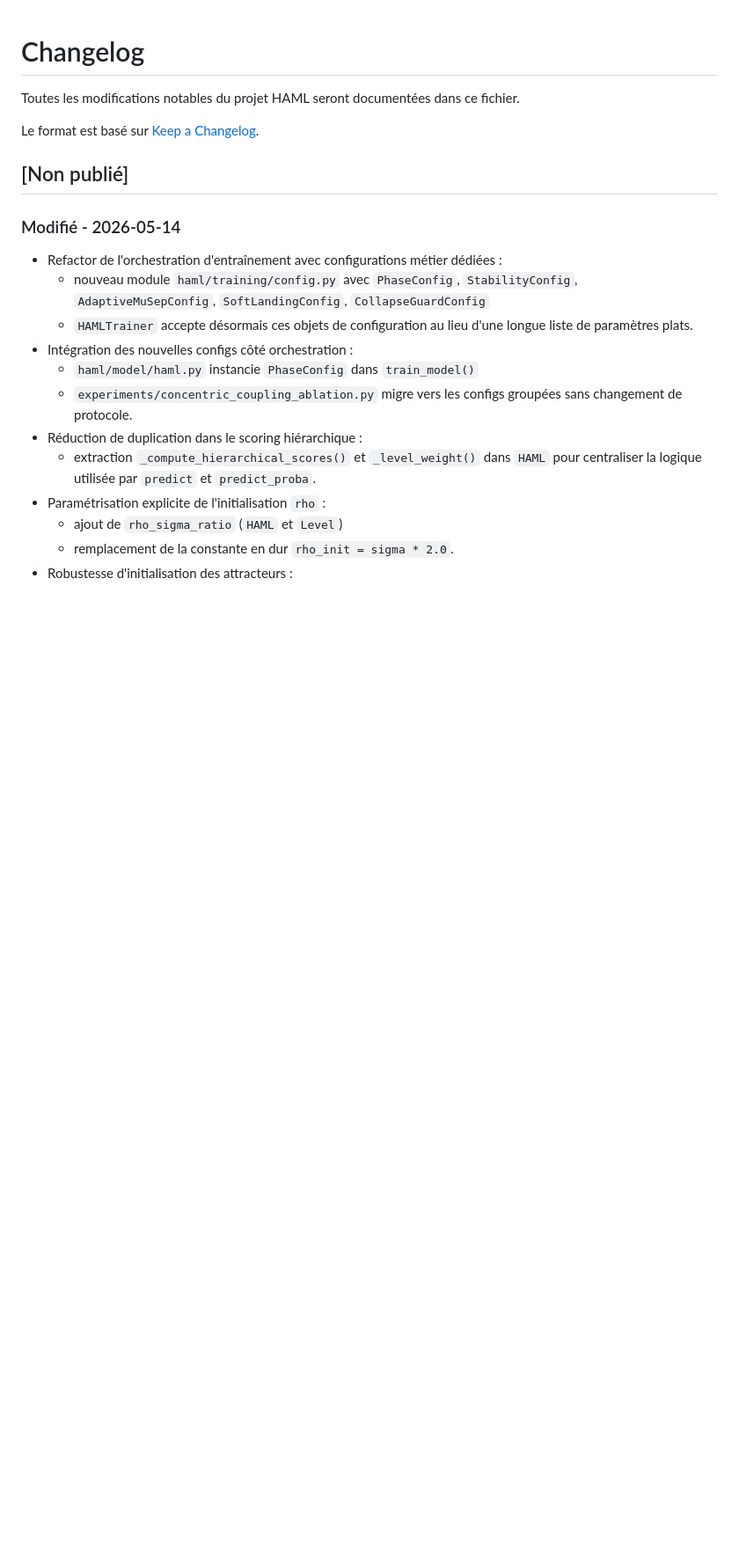
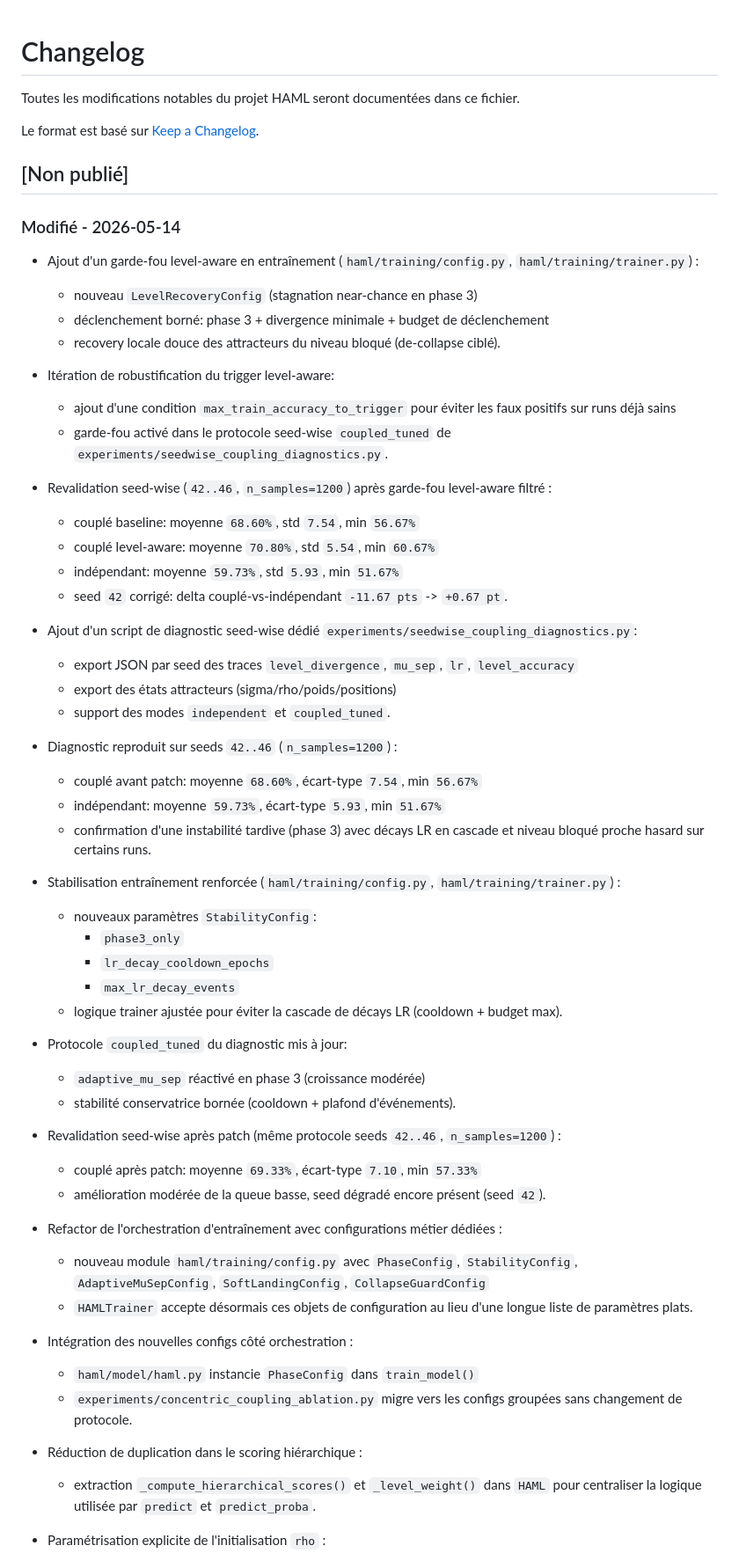
Before and after one commit to ikobootloader/HIERARCHICAL-ATTRACTOR-MACHINE-LEARNING, a Markdown page: CHANGELOG.md, the part around one of its changes. Shown at 88% size. Rendered like a GitHub page; blank space fills up the shorter version.

```diff
--- a/CHANGELOG.md
+++ b/CHANGELOG.md
@@ -7,6 +7,40 @@ Le format est basé sur [Keep a Changelog](https://keepachangelog.com/fr/1.0.0/)
 ## [Non publié]
 
 ### Modifié - 2026-05-14
+- Ajout d'un garde-fou level-aware en entraînement (`haml/training/config.py`, `haml/training/trainer.py`) :
+  - nouveau `LevelRecoveryConfig` (stagnation near-chance en phase 3)
+  - déclenchement borné: phase 3 + divergence minimale + budget de déclenchement
+  - recovery locale douce des attracteurs du niveau bloqué (de-collapse ciblé).
+- Itération de robustification du trigger level-aware:
+  - ajout d'une condition `max_train_accuracy_to_trigger` pour éviter les faux positifs sur runs déjà sains
+  - garde-fou activé dans le protocole seed-wise `coupled_tuned` de `experiments/seedwise_coupling_diagnostics.py`.
+- Revalidation seed-wise (`42..46`, `n_samples=1200`) après garde-fou level-aware filtré :
+  - couplé baseline: moyenne `68.60%`, std `7.54`, min `56.67%`
+  - couplé level-aware: moyenne `70.80%`, std `5.54`, min `60.67%`
+  - indépendant: moyenne `59.73%`, std `5.93`, min `51.67%`
+  - seed `42` corrigé: delta couplé-vs-indépendant `-11.67 pts` -> `+0.67 pt`.
+
+- Ajout d'un script de diagnostic seed-wise dédié `experiments/seedwise_coupling_diagnostics.py`:
+  - export JSON par seed des traces `level_divergence`, `mu_sep`, `lr`, `level_accuracy`
+  - export des états attracteurs (sigma/rho/poids/positions)
+  - support des modes `independent` et `coupled_tuned`.
+- Diagnostic reproduit sur seeds `42..46` (`n_samples=1200`) :
+  - couplé avant patch: moyenne `68.60%`, écart-type `7.54`, min `56.67%`
+  - indépendant: moyenne `59.73%`, écart-type `5.93`, min `51.67%`
+  - confirmation d'une instabilité tardive (phase 3) avec décays LR en cascade et niveau bloqué proche hasard sur certains runs.
+- Stabilisation entraînement renforcée (`haml/training/config.py`, `haml/training/trainer.py`) :
+  - nouveaux paramètres `StabilityConfig`:
+    - `phase3_only`
+    - `lr_decay_cooldown_epochs`
+    - `max_lr_decay_events`
+  - logique trainer ajustée pour éviter la cascade de décays LR (cooldown + budget max).
+- Protocole `coupled_tuned` du diagnostic mis à jour:
+  - `adaptive_mu_sep` réactivé en phase 3 (croissance modérée)
+  - stabilité conservatrice bornée (cooldown + plafond d'événements).
+- Revalidation seed-wise après patch (même protocole seeds `42..46`, `n_samples=1200`) :
+  - couplé après patch: moyenne `69.33%`, écart-type `7.10`, min `57.33%`
+  - amélioration modérée de la queue basse, seed dégradé encore présent (seed `42`).
+
 - Refactor de l'orchestration d'entraînement avec configurations métier dédiées :
   - nouveau module `haml/training/config.py` avec
     `PhaseConfig`, `StabilityConfig`, `AdaptiveMuSepConfig`,
```
Also changed, not shown: other parts of CHANGELOG.md (+10 -0 lines), README.md (+31 -0 lines).
